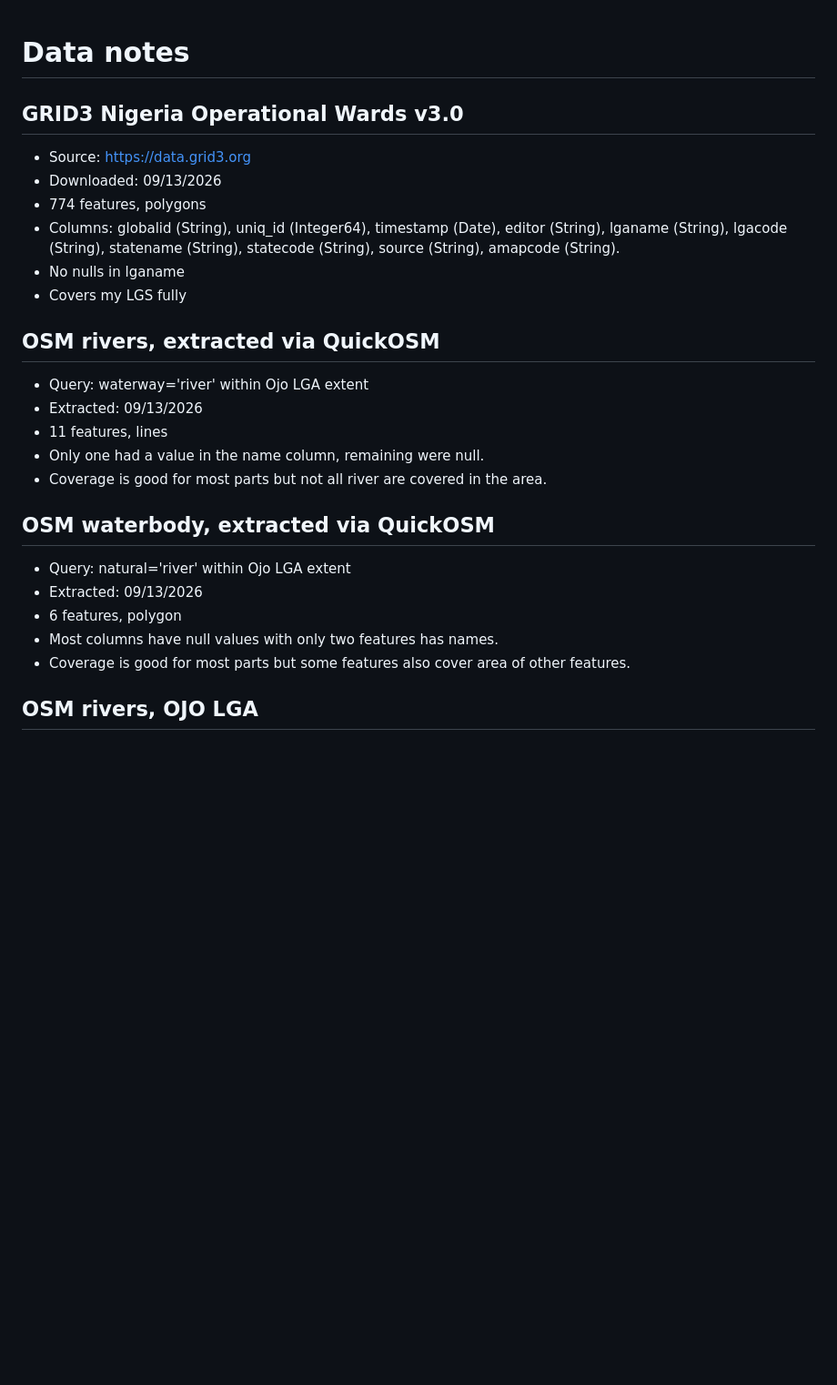
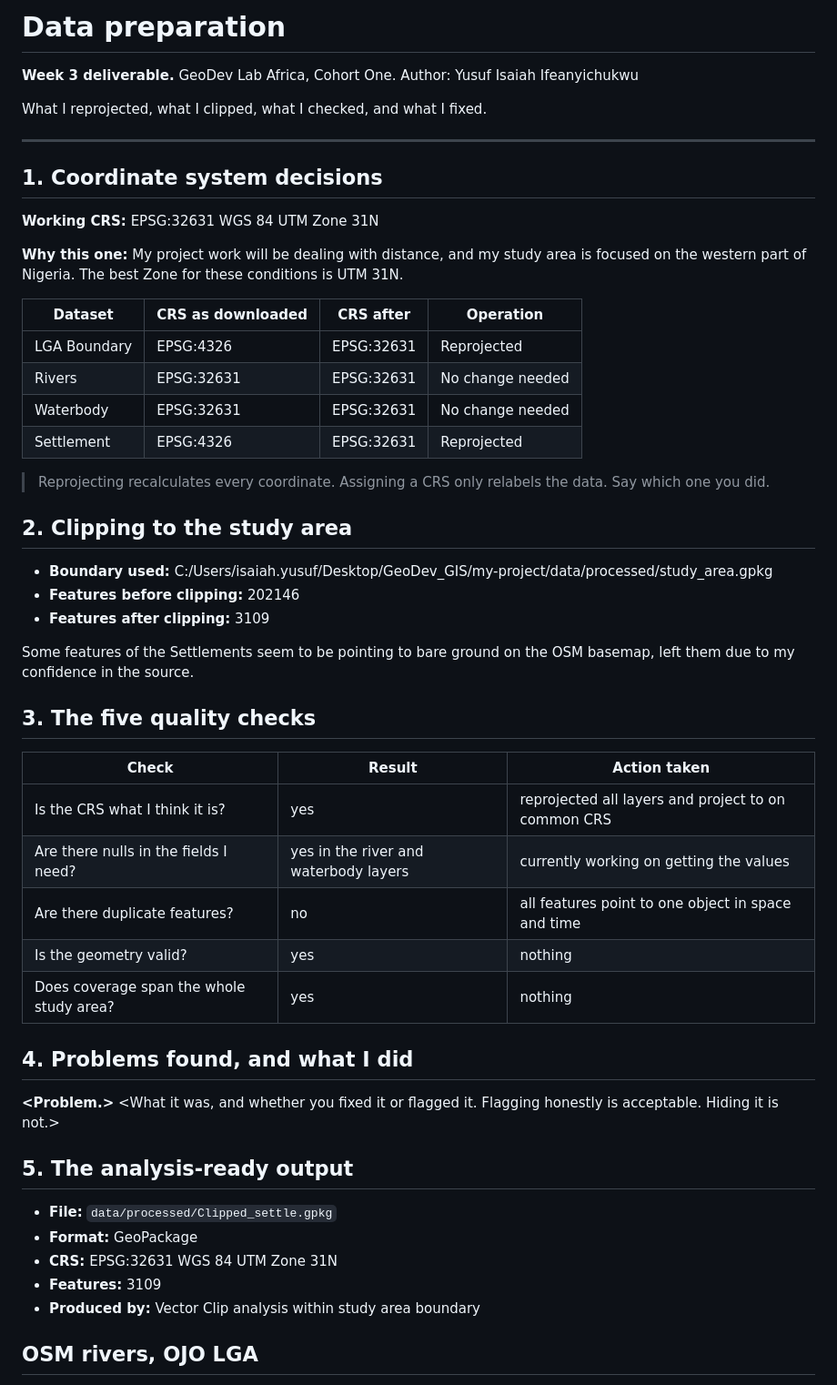
Before and after one commit to Isadragon18/geodev-lab-project, a Markdown page: docs/03-data-preparation.md, the part around one of its changes. Shown at 91% size. Rendered like a GitHub page; blank space fills up the shorter version.

Commit message:
Revise data preparation documentation and quality checks
Updated data preparation notes with new features, quality checks, and analysis-ready output details.

```diff
--- a/docs/03-data-preparation.md
+++ b/docs/03-data-preparation.md
@@ -1,26 +1,60 @@
+# Data preparation
 
-# Data notes
-## GRID3 Nigeria Operational Wards v3.0
-- Source: https://data.grid3.org
-- Downloaded: 09/13/2026
-- 774 features, polygons
-- Columns: globalid (String), uniq_id (Integer64), timestamp (Date), editor (String), lganame (String), lgacode (String), statename (String), statecode (String), source (String), amapcode (String).
-- No nulls in lganame
-- Covers my LGS fully
+**Week 3 deliverable.** GeoDev Lab Africa, Cohort One.
+Author: Yusuf Isaiah Ifeanyichukwu
 
-## OSM rivers, extracted via QuickOSM
-- Query: waterway='river' within Ojo LGA extent
-- Extracted: 09/13/2026
-- 11 features, lines
-- Only one had a value in the name column, remaining were null.
-- Coverage is good for most parts but not all river are covered in the area.
+What I reprojected, what I clipped, what I checked, and what I fixed.
 
-## OSM waterbody, extracted via QuickOSM
-- Query: natural='river' within Ojo LGA extent
-- Extracted: 09/13/2026
-- 6 features, polygon
-- Most columns have null values with only two features has names.
-- Coverage is good for most parts but some features also cover area of other features.
+---
+
+## 1. Coordinate system decisions
+
+**Working CRS:** EPSG:32631 WGS 84 UTM Zone 31N
+
+**Why this one:** My project work will be dealing with distance, and my study area is focused on the western part of Nigeria.
+The best Zone for these conditions is UTM 31N.
+
+| Dataset | CRS as downloaded | CRS after | Operation |
+|---|---|---|---|
+| LGA Boundary | EPSG:4326 | EPSG:32631 | Reprojected |
+| Rivers | EPSG:32631 | EPSG:32631 | No change needed |
+| Waterbody | EPSG:32631 | EPSG:32631 | No change needed |
+| Settlement | EPSG:4326 | EPSG:32631 | Reprojected |
+
+> Reprojecting recalculates every coordinate. Assigning a CRS only
+> relabels the data. Say which one you did.
+
+## 2. Clipping to the study area
+
+- **Boundary used:** C:/Users/isaiah.yusuf/Desktop/GeoDev_GIS/my-project/data/processed/study_area.gpkg
+- **Features before clipping:** 202146
+- **Features after clipping:** 3109
+
+Some features of the Settlements seem to be pointing to bare ground on the OSM basemap,
+left them due to my confidence in the source.
+
+## 3. The five quality checks
+
+| Check | Result | Action taken |
+|---|---|---|
+| Is the CRS what I think it is? | yes | reprojected all layers and project to on common CRS |
+| Are there nulls in the fields I need? | yes in the river and waterbody layers | currently working on getting the values |
+| Are there duplicate features? | no | all features point to one object in space and time |
+| Is the geometry valid? | yes | nothing |
+| Does coverage span the whole study area? | yes | nothing |
+
+## 4. Problems found, and what I did
+
+**<Problem.>** <What it was, and whether you fixed it or flagged it.
+Flagging honestly is acceptable. Hiding it is not.>
+
+## 5. The analysis-ready output
+
+- **File:** `data/processed/Clipped_settle.gpkg`
+- **Format:** GeoPackage
+- **CRS:** EPSG:32631 WGS 84 UTM Zone 31N
+- **Features:** 3109
+- **Produced by:** Vector Clip analysis within study area boundary
 
 ## OSM rivers, OJO LGA
 - 6 features
```
Also changed, not shown: other parts of docs/03-data-preparation.md (+0 -60 lines).
